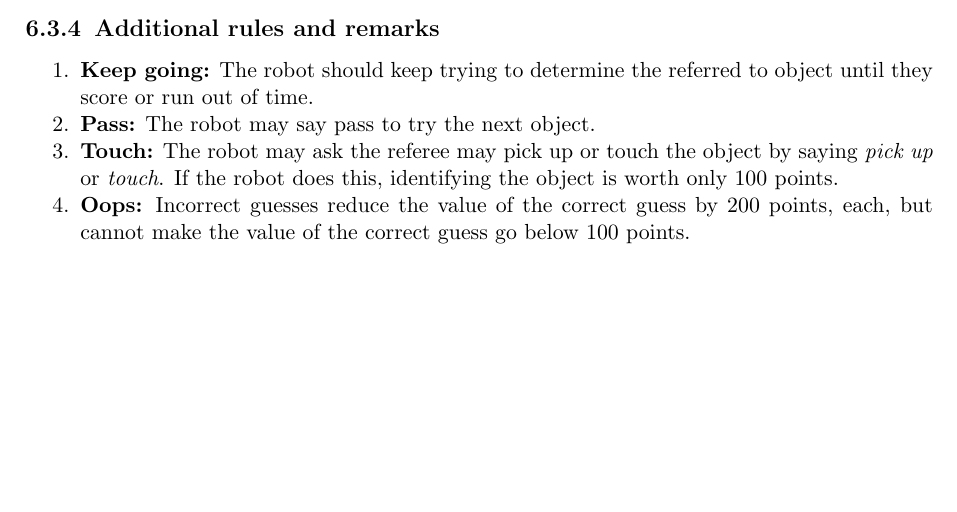
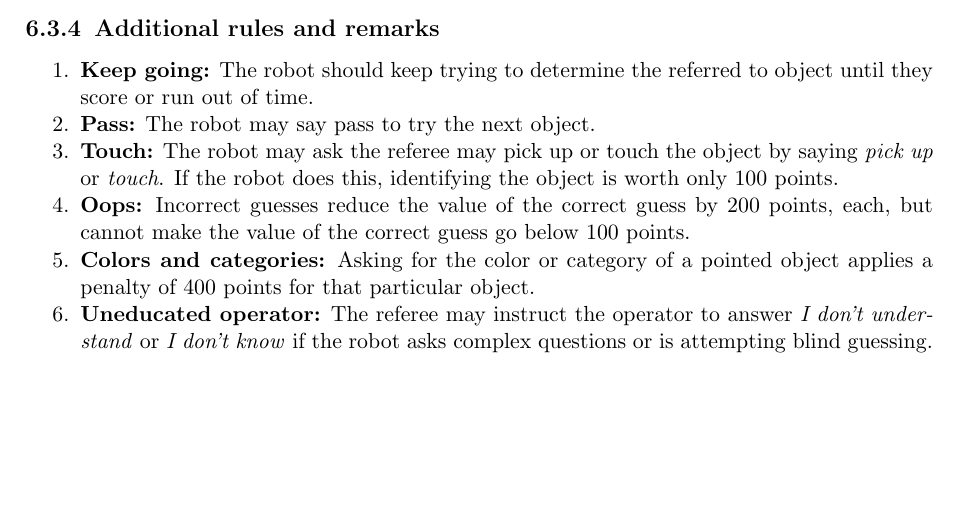
Before and after one commit to RoboCupAtHome/RuleBook, a LaTeX thesis (Rulebook.tex, which reads tasks/HandMeThat.tex): part of page 66 of 70, cut so that both start at the same text. Compiled offline with pdfLaTeX.

Commit message:
Added Mauricio's suggested rules.

```diff
--- a/tasks/HandMeThat.tex
+++ b/tasks/HandMeThat.tex
@@ -49,6 +49,8 @@ Five collections of items are set out. The referee will choose a random item fro
 	\item \textbf{Pass:} The robot may say pass to try the next object.
 	\item \textbf{Touch:} The robot may ask the referee may pick up or touch the object by saying \textit{pick up} or \textit{touch}. If the robot does this, identifying the object is worth only 100 points.
 	\item \textbf{Oops:} Incorrect guesses reduce the value of the correct guess by 200 points, each, but cannot make the value of the correct guess go below 100 points.
+\item\textbf{Colors and categories:} Asking for the color or category of a pointed object applies a penalty of 400 points for that particular object.
+\item\textbf{Uneducated operator:} The referee may instruct the operator to answer \emph{I don't understand} or \emph{I don't know} if the robot asks complex questions or is attempting blind guessing.
 
 \end{enumerate}
 \newpage
```
